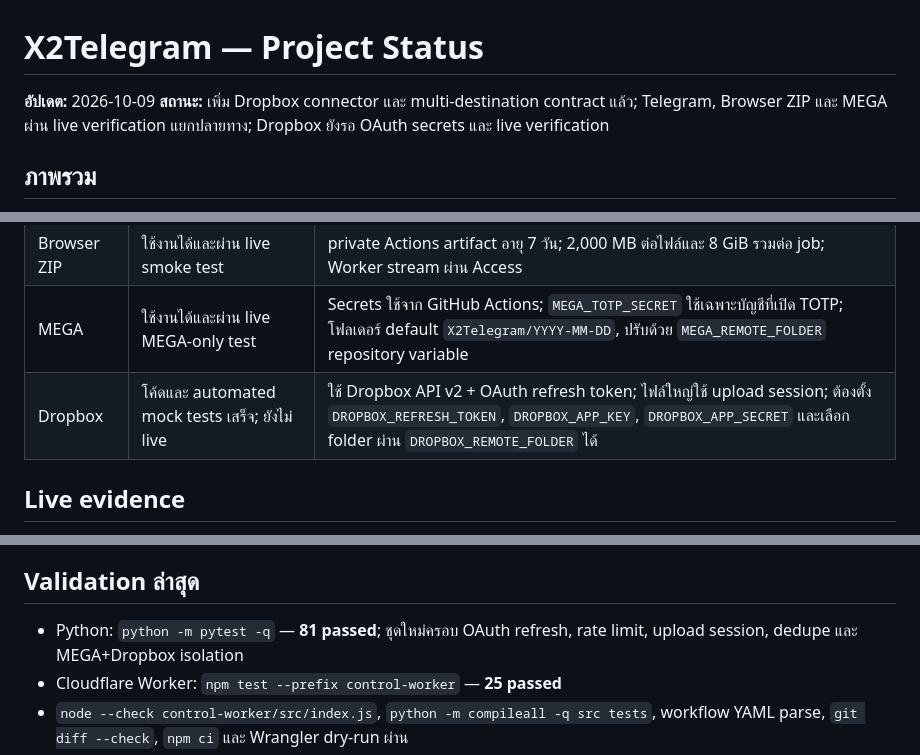
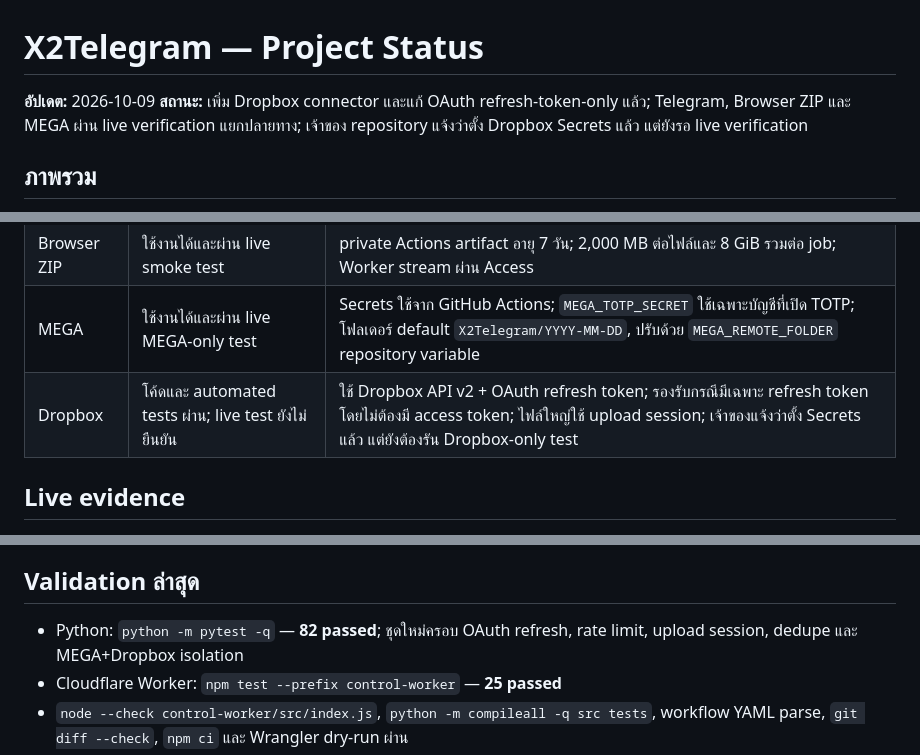
Before and after one commit to aodxx/X2Telegram, a Markdown page: docs/PROJECT_STATUS.md, 3 parts joined by grey strips. Rendered like a GitHub page.

Commit message:
docs: update Dropbox verification status

```diff
--- a/docs/PROJECT_STATUS.md
+++ b/docs/PROJECT_STATUS.md
@@ -1,7 +1,7 @@
 # X2Telegram — Project Status
 
 **อัปเดต:** 2026-10-09
-**สถานะ:** เพิ่ม Dropbox connector และ multi-destination contract แล้ว; Telegram, Browser ZIP และ MEGA ผ่าน live verification แยกปลายทาง; Dropbox ยังรอ OAuth secrets และ live verification
+**สถานะ:** เพิ่ม Dropbox connector และแก้ OAuth refresh-token-only แล้ว; Telegram, Browser ZIP และ MEGA ผ่าน live verification แยกปลายทาง; เจ้าของ repository แจ้งว่าตั้ง Dropbox Secrets แล้ว แต่ยังรอ live verification
 
 ## ภาพรวม
 
@@ -23,7 +23,7 @@ Dashboard เดิมอยู่ที่ [X2Telegram Dashboard](https://aodxx
 | Telegram | ใช้งานได้ | Chat ถูกล็อกไว้; Bot API ปกติ 50 MB/ไฟล์; Large-file mode ใช้ Local Bot API (ยังไม่ทดสอบ live ในรอบนี้) |
 | Browser ZIP | ใช้งานได้และผ่าน live smoke test | private Actions artifact อายุ 7 วัน; 2,000 MB ต่อไฟล์และ 8 GiB รวมต่อ job; Worker stream ผ่าน Access |
 | MEGA | ใช้งานได้และผ่าน live MEGA-only test | Secrets ใช้จาก GitHub Actions; `MEGA_TOTP_SECRET` ใช้เฉพาะบัญชีที่เปิด TOTP; โฟลเดอร์ default `X2Telegram/YYYY-MM-DD`, ปรับด้วย `MEGA_REMOTE_FOLDER` repository variable |
-| Dropbox | โค้ดและ automated mock tests เสร็จ; ยังไม่ live | ใช้ Dropbox API v2 + OAuth refresh token; ไฟล์ใหญ่ใช้ upload session; ต้องตั้ง `DROPBOX_REFRESH_TOKEN`, `DROPBOX_APP_KEY`, `DROPBOX_APP_SECRET` และเลือก folder ผ่าน `DROPBOX_REMOTE_FOLDER` ได้ |
+| Dropbox | โค้ดและ automated tests ผ่าน; live test ยังไม่ยืนยัน | ใช้ Dropbox API v2 + OAuth refresh token; รองรับกรณีมีเฉพาะ refresh token โดยไม่ต้องมี access token; ไฟล์ใหญ่ใช้ upload session; เจ้าของแจ้งว่าตั้ง Secrets แล้ว แต่ยังต้องรัน Dropbox-only test |
 
 ## Live evidence
 
@@ -36,7 +36,7 @@ Dashboard เดิมอยู่ที่ [X2Telegram Dashboard](https://aodxx
 
 ## Validation ล่าสุด
 
-- Python: `python -m pytest -q` — **81 passed**; ชุดใหม่ครอบ OAuth refresh, rate limit, upload session, dedupe และ MEGA+Dropbox isolation
+- Python: `python -m pytest -q` — **82 passed**; ชุดใหม่ครอบ OAuth refresh, rate limit, upload session, dedupe และ MEGA+Dropbox isolation
 - Cloudflare Worker: `npm test --prefix control-worker` — **25 passed**
 - `node --check control-worker/src/index.js`, `python -m compileall -q src tests`, workflow YAML parse, `git diff --check`, `npm ci` และ Wrangler dry-run ผ่าน
 - Live Actions run #37843359593 ผ่าน automated tests, process, report upload และ browser media artifact upload
```
Also changed, not shown: other parts of docs/PROJECT_STATUS.md (+1 -1 lines).
